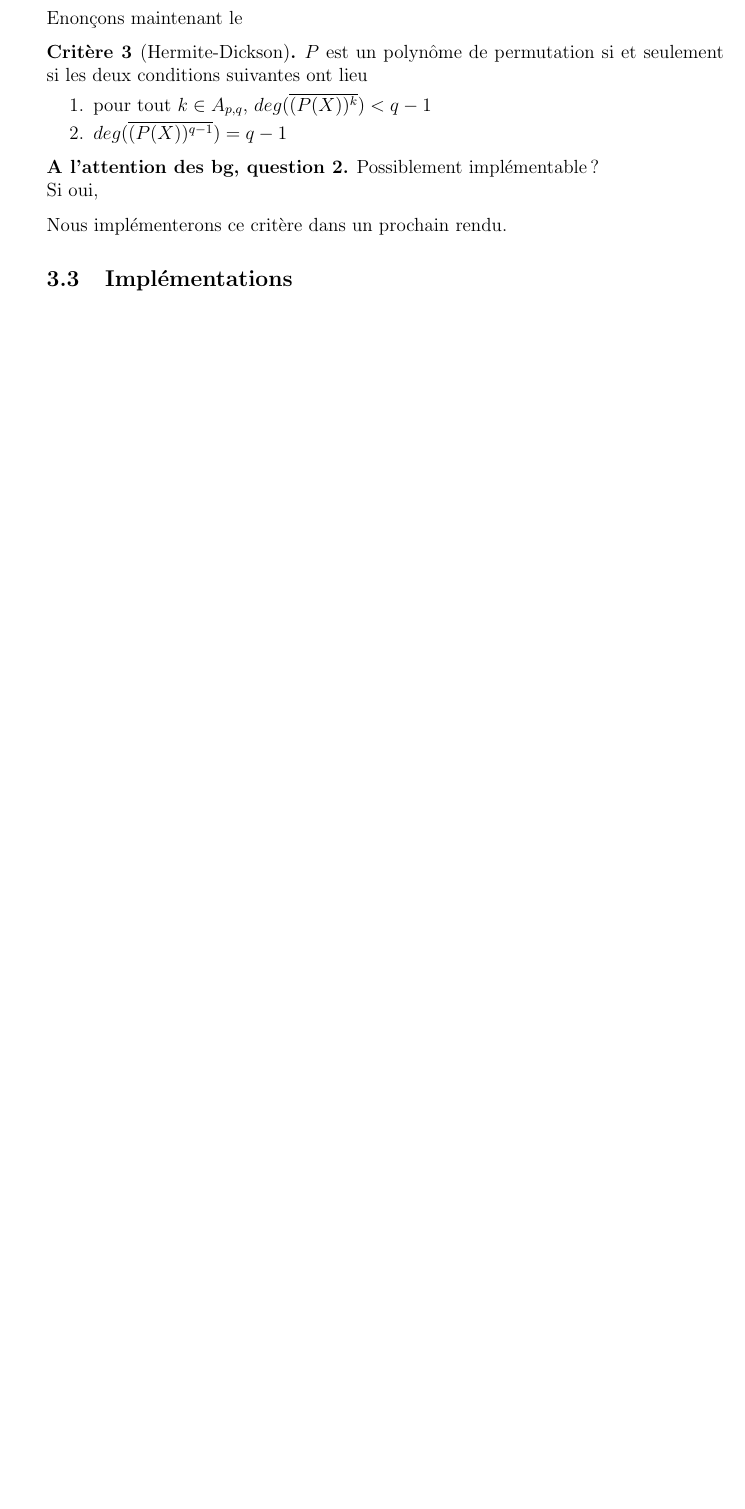
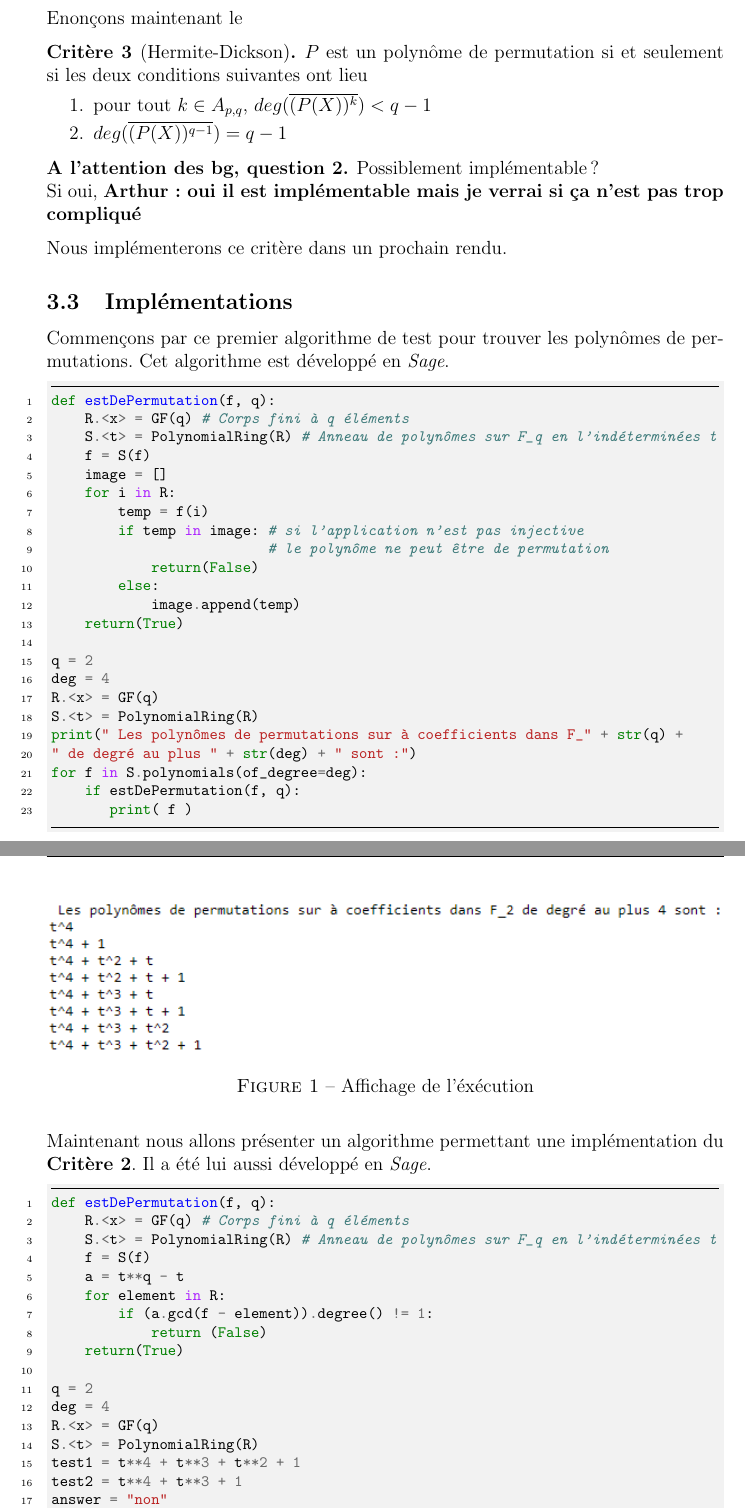
Before and after one commit to cryptogical/PolyPermu2020, a LaTeX document (polypermu.tex): part of page 14 of 20 before the commit and two parts of pages 14 and 15 of 21 after it, the two joined at a grey line, cut so that both start at the same text, the shorter picture padded with empty space. Compiled offline with pdfLaTeX.

Commit message:
Correction précédent commit à compiler pour pdf

```diff
--- a/polypermu.tex
+++ b/polypermu.tex
@@ -19,6 +18,8 @@
 \usepackage{enumitem}
 \usepackage{xcolor}
 \usepackage{pifont}
+\usepackage{minted}
+\definecolor{LightGray}{gray}{0.95}
 
 \title{Polynômes de Permutations}
 \author{PIARD A. - JACQUET R. - CARVAILLO T.}
@@ -544,15 +545,90 @@ $P$ est un polynôme de permutation si et seulement si les deux conditions suiva
 
 \begin{bg}
 Possiblement implémentable ?\newline
-Si oui,
+Si oui, \textbf{Arthur : oui il est implémentable mais je verrai si ça n'est pas trop compliqué}
 \end{bg}
 Nous implémenterons ce critère dans un prochain rendu.
 
 \subsection{Implémentations}
 
+Commençons par ce premier algorithme de test pour trouver les polynômes de permutations. Cet algorithme est développé en \textit{Sage}.
 
+\begin{minted}
+[
+frame=lines,
+framesep=2mm,
+baselinestretch=1,
+bgcolor=LightGray,
+fontsize=\footnotesize,
+linenos
+]
+{python}
+def estDePermutation(f, q):
+    R.<x> = GF(q) # Corps fini à q éléments
+    S.<t> = PolynomialRing(R) # Anneau de polynômes sur F_q en l'indéterminées t
+    f = S(f)
+    image = []
+    for i in R:
+        temp = f(i)
+        if temp in image: # si l'application n'est pas injective
+        		  # le polynôme ne peut être de permutation
+            return(False)
+        else:
+            image.append(temp)
+    return(True)
 
+q = 2
+deg = 4
+R.<x> = GF(q)
+S.<t> = PolynomialRing(R)
+print(" Les polynômes de permutations sur à coefficients dans F_" + str(q) +
+" de degré au plus " + str(deg) + " sont :")
+for f in S.polynomials(of_degree=deg):
+    if estDePermutation(f, q):
+       print( f )
+\end{minted}
 
+\begin{figure}[h]
+\centering
+\includegraphics[width=1\textwidth]{appercu.png}
+\caption{Affichage de l'éxécution}
+\end{figure}
+\pagebreak
+Maintenant nous allons présenter un algorithme permettant une implémentation du \textbf{Critère 2}. Il a été lui aussi développé en \textit{Sage}.
 
+\begin{minted}
+[
+frame=lines,
+framesep=2mm,
+baselinestretch=1,
+bgcolor=LightGray,
+fontsize=\footnotesize,
+linenos
+]
+{python}
+def estDePermutation(f, q):
+    R.<x> = GF(q) # Corps fini à q éléments
+    S.<t> = PolynomialRing(R) # Anneau de polynômes sur F_q en l'indéterminées t
+    f = S(f)
+    a = t**q - t
+    for element in R:
+        if (a.gcd(f - element)).degree() != 1:
+            return (False)
+    return(True)
 
+q = 2
+deg = 4
+R.<x> = GF(q)
+S.<t> = PolynomialRing(R)
+test1 = t**4 + t**3 + t**2 + 1
+test2 = t**4 + t**3 + 1
+answer = "non"
+answer2 = "non"
+if estDePermutation(test1,2):
+    answer = "oui"
+if estDePermutation(test2,2):
+    answer2 = "oui"
+print(str(test1) + " est de permutation ? " + answer)
+print(str(test2) + " est de permutation ? " + answer2)
+\end{minted}
 
```
Also changed, not shown: polypermu.tex (11 more changed lines).
